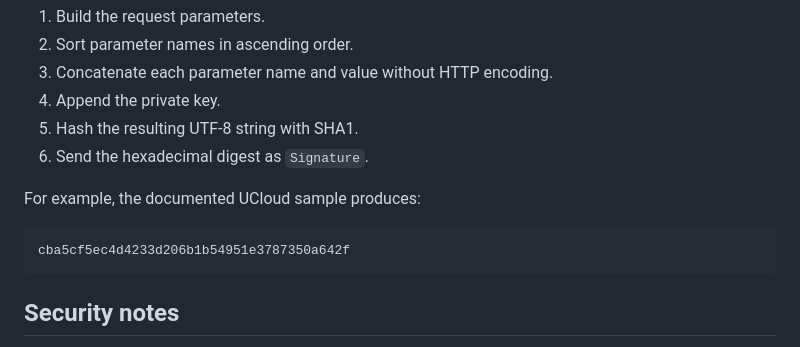
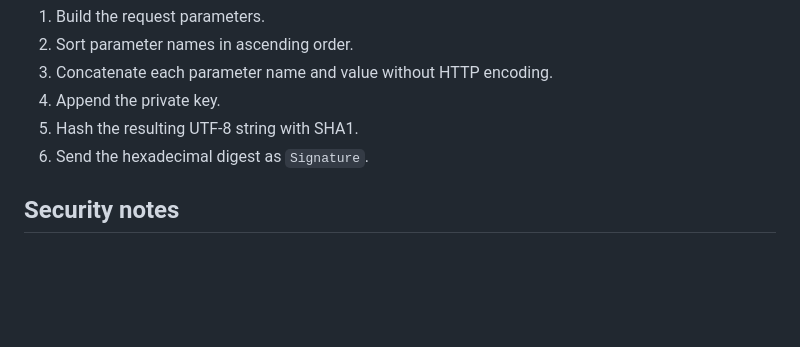
Before and after one commit to RealHacker/model-price-check, a Markdown page: README.md, the part around one of its changes. GitHub-like rendering; blank space fills up the shorter version.

````diff
--- a/README.md
+++ b/README.md
@@ -166,11 +148,6 @@ The server follows the algorithm described in `API.md`:
 5. Hash the resulting UTF-8 string with SHA1.
 6. Send the hexadecimal digest as `Signature`.
 
-For example, the documented UCloud sample produces:
-
-```text
-cba5cf5ec4d4233d206b1b54951e3787350a642f
-```
 
 ## Security notes
 
````
Also changed, not shown: other parts of README.md (+11 -29 lines), docs/AstraFlow_API.md (renamed from AstraFlow_API.md), docs/Bailian_API.md (renamed from Bailian_API.md).
